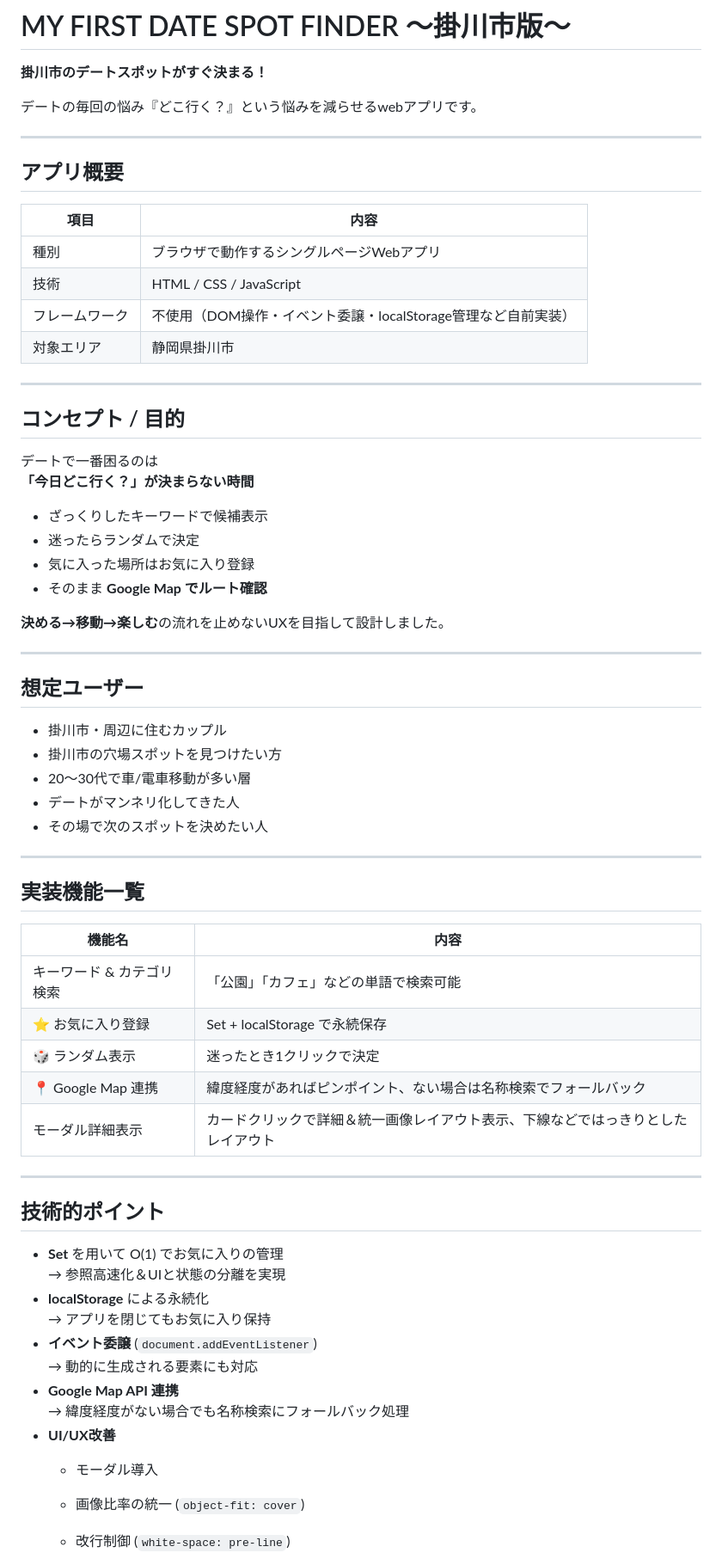
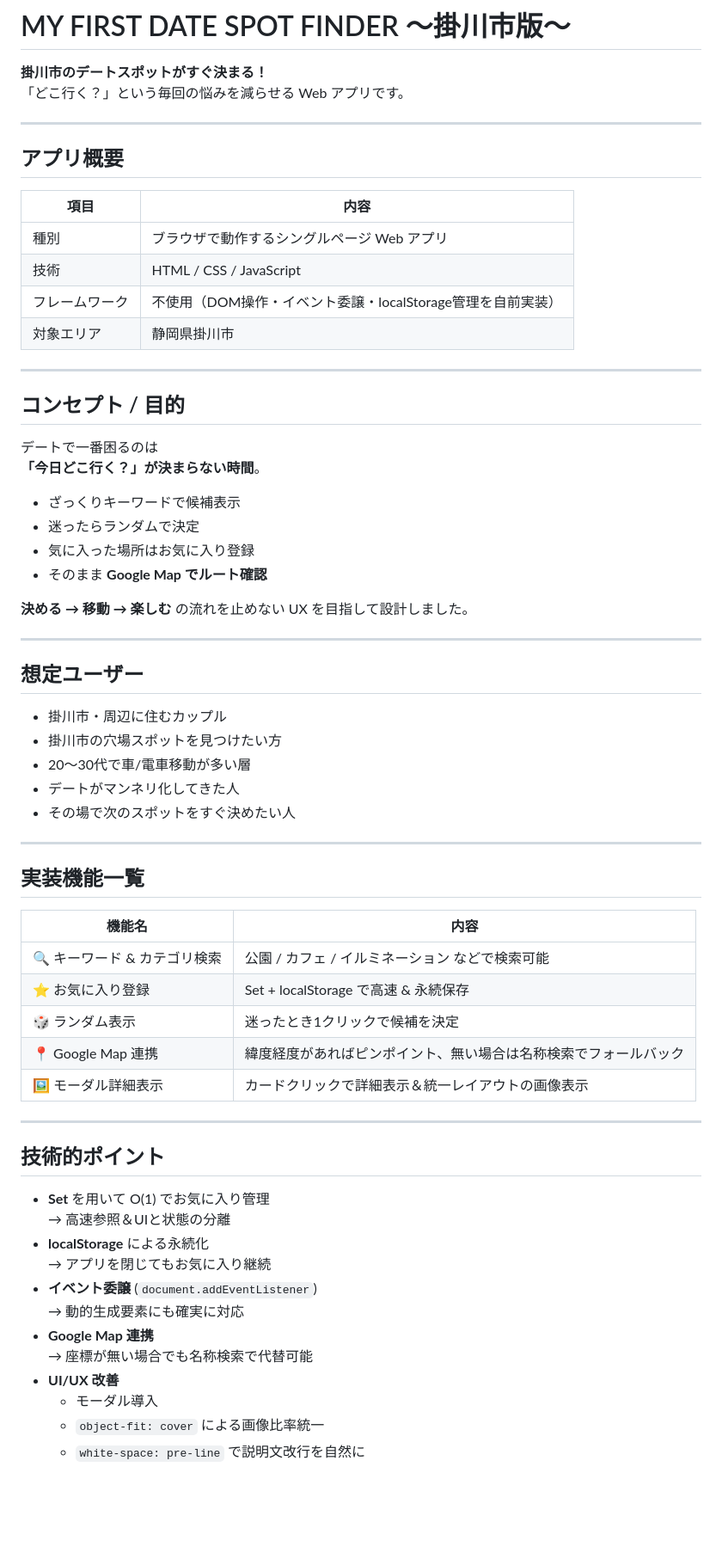
Before and after one commit to HyperSexyApex/date-spot-finder2, a Markdown page: README.md, the part around the change printed below. Shown: that part at 86% size. Drawn GitHub-style; blank space fills up the shorter version.

```diff
--- a/README.md
+++ b/README.md
@@ -1,9 +1,7 @@
 # MY FIRST DATE SPOT FINDER 〜掛川市版〜
 
 **掛川市のデートスポットがすぐ決まる！**
-
-デートの毎回の悩み『どこ行く？』という悩みを減らせるwebアプリです。
-
+「どこ行く？」という毎回の悩みを減らせる Web アプリです。
 
 ---
 
@@ -11,35 +9,34 @@
 
 | 項目 | 内容 |
 |------|------|
-| 種別 | ブラウザで動作するシングルページWebアプリ |
+| 種別 | ブラウザで動作するシングルページ Web アプリ |
 | 技術 | HTML / CSS / JavaScript |
-| フレームワーク | 不使用（DOM操作・イベント委譲・localStorage管理など自前実装） |
+| フレームワーク | 不使用（DOM操作・イベント委譲・localStorage管理を自前実装） |
 | 対象エリア | 静岡県掛川市 |
 
 ---
 
-##  コンセプト / 目的
+## コンセプト / 目的
 
 デートで一番困るのは
-**「今日どこ行く？」が決まらない時間**
+**「今日どこ行く？」が決まらない時間**。
 
-- ざっくりしたキーワードで候補表示
+- ざっくりキーワードで候補表示
 - 迷ったらランダムで決定
 - 気に入った場所はお気に入り登録
 - そのまま **Google Map でルート確認**
 
-**決める→移動→楽しむ**の流れを止めないUXを目指して設計しました。
+**決める → 移動 → 楽しむ** の流れを止めない UX を目指して設計しました。
 
 ---
 
-##  想定ユーザー
+## 想定ユーザー
 
 - 掛川市・周辺に住むカップル
 - 掛川市の穴場スポットを見つけたい方
 - 20〜30代で車/電車移動が多い層
 - デートがマンネリ化してきた人
-- その場で次のスポットを決めたい人
-
+- その場で次のスポットをすぐ決めたい人
 
 ---
 
@@ -47,26 +44,26 @@
 
 | 機能名 | 内容 |
 |-------|------|
-|  キーワード & カテゴリ検索 | 「公園」「カフェ」などの単語で検索可能 |
-| ⭐ お気に入り登録 | Set + localStorage で永続保存 |
-| 🎲 ランダム表示 | 迷ったとき1クリックで決定 |
-| 📍 Google Map 連携 | 緯度経度があればピンポイント、ない場合は名称検索でフォールバック |
-|  モーダル詳細表示 | カードクリックで詳細＆統一画像レイアウト表示、下線などではっきりとしたレイアウト|
+| 🔍 キーワード & カテゴリ検索 | 公園 / カフェ / イルミネーション などで検索可能 |
+| ⭐ お気に入り登録 | Set + localStorage で高速 & 永続保存 |
+| 🎲 ランダム表示 | 迷ったとき1クリックで候補を決定 |
+| 📍 Google Map 連携 | 緯度経度があればピンポイント、無い場合は名称検索でフォールバック |
+| 🖼 モーダル詳細表示 | カードクリックで詳細表示＆統一レイアウトの画像表示 |
 
 ---
 
-##  技術的ポイント
+## 技術的ポイント
 
-- **Set** を用いて O(1) でお気に入りの管理
-  → 参照高速化＆UIと状態の分離を実現
+- **Set** を用いて O(1) でお気に入り管理
+  → 高速参照＆UIと状態の分離
 - **localStorage** による永続化
-  → アプリを閉じてもお気に入り保持
+  → アプリを閉じてもお気に入り継続
 - **イベント委譲** (`document.addEventListener`)
-  → 動的に生成される要素にも対応
-- **Google Map API 連携**
-  → 緯度経度がない場合でも名称検索にフォールバック処理
-- **UI/UX改善**
+  → 動的生成要素にも確実に対応
+- **Google Map 連携**
+  → 座標が無い場合でも名称検索で代替可能
+- **UI/UX 改善**
   - モーダル導入
-  - 画像比率の統一 (`object-fit: cover`)
-  - 改行制御 (`white-space: pre-line`)
+  - `object-fit: cover` による画像比率統一
+  - `white-space: pre-line` で説明文改行を自然に
 
```
Also changed, not shown: other parts of README.md (+38 -36 lines), notes.md (+2 -0 lines).
